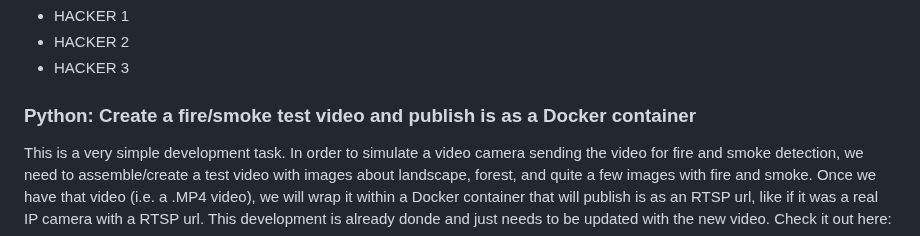
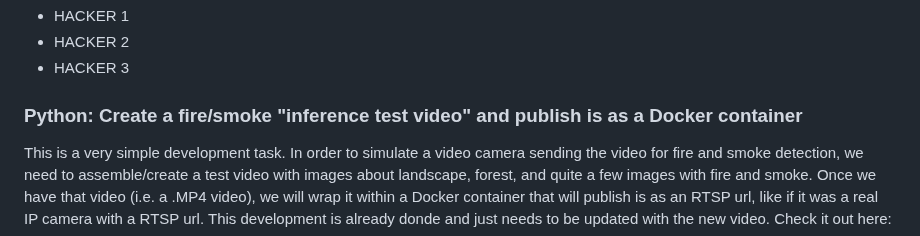
Before and after one commit to CESARDELATORRE/wildfire-app-solution-accelerator, a Markdown page: README.md, the part around the change. Drawn GitHub-style.

```diff
--- a/README.md
+++ b/README.md
@@ -126,7 +126,7 @@ Basically, a similar Python code will need to run within the Python code "ai_inf
 - HACKER 2
 - HACKER 3
 
-### Python: Create a fire/smoke test video and publish is as a Docker container
+### Python: Create a fire/smoke "inference test video" and publish is as a Docker container
 
 This is a very simple development task. In order to simulate a video camera sending the video for fire and smoke detection, we need to assemble/create a test video with images about landscape, forest, and quite a few images with fire and smoke.
 Once we have that video (i.e. a .MP4 video), we will wrap it within a Docker container that will publish is as an RTSP url, like if it was a real IP camera with a RTSP url.
```
